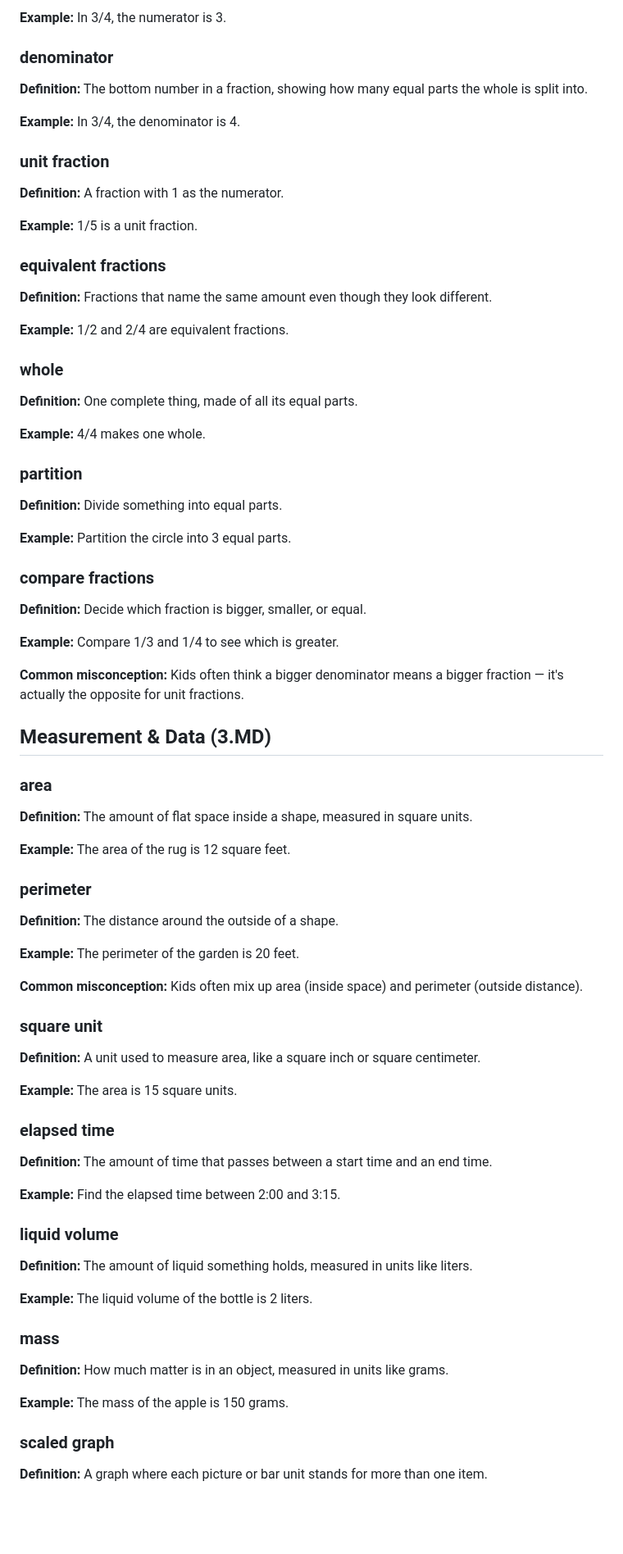
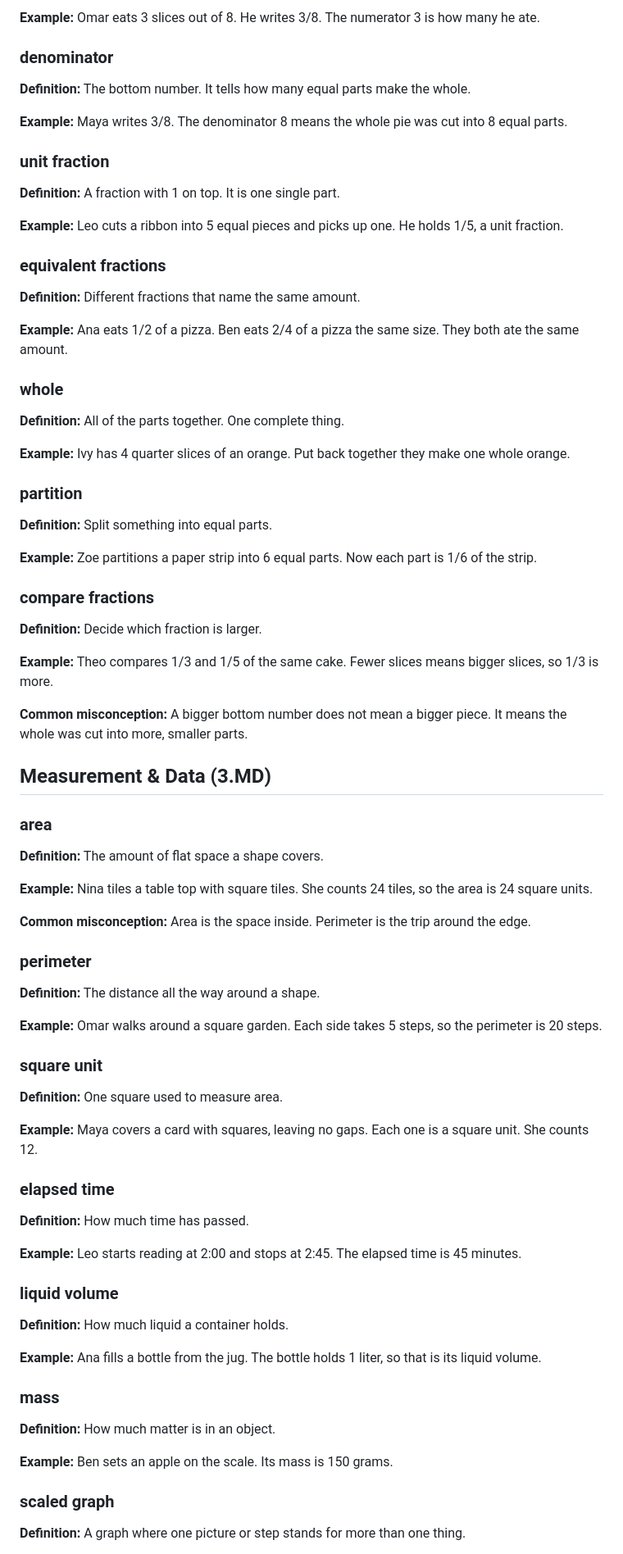
Before and after one commit to sai-educ/math-vocab, a Markdown page: vocab_bank/grade-3.md, the part around one of its changes. Shown at 82% size. Drawn GitHub-style; blank space fills up the shorter version.

```diff
--- a/vocab_bank/grade-3.md
+++ b/vocab_bank/grade-3.md
@@ -89,86 +91,86 @@
 
-**Example:** In 3/4, the numerator is 3.
+**Example:** Omar eats 3 slices out of 8. He writes 3/8. The numerator 3 is how many he ate.
 
 ### denominator
 
-**Definition:** The bottom number in a fraction, showing how many equal parts the whole is split into.
+**Definition:** The bottom number. It tells how many equal parts make the whole.
 
-**Example:** In 3/4, the denominator is 4.
+**Example:** Maya writes 3/8. The denominator 8 means the whole pie was cut into 8 equal parts.
 
 ### unit fraction
 
-**Definition:** A fraction with 1 as the numerator.
+**Definition:** A fraction with 1 on top. It is one single part.
 
-**Example:** 1/5 is a unit fraction.
+**Example:** Leo cuts a ribbon into 5 equal pieces and picks up one. He holds 1/5, a unit fraction.
 
 ### equivalent fractions
 
-**Definition:** Fractions that name the same amount even though they look different.
+**Definition:** Different fractions that name the same amount.
 
-**Example:** 1/2 and 2/4 are equivalent fractions.
+**Example:** Ana eats 1/2 of a pizza. Ben eats 2/4 of a pizza the same size. They both ate the same amount.
 
 ### whole
 
-**Definition:** One complete thing, made of all its equal parts.
+**Definition:** All of the parts together. One complete thing.
 
-**Example:** 4/4 makes one whole.
+**Example:** Ivy has 4 quarter slices of an orange. Put back together they make one whole orange.
 
 ### partition
 
-**Definition:** Divide something into equal parts.
+**Definition:** Split something into equal parts.
 
-**Example:** Partition the circle into 3 equal parts.
+**Example:** Zoe partitions a paper strip into 6 equal parts. Now each part is 1/6 of the strip.
 
 ### compare fractions
 
-**Definition:** Decide which fraction is bigger, smaller, or equal.
+**Definition:** Decide which fraction is larger.
 
-**Example:** Compare 1/3 and 1/4 to see which is greater.
+**Example:** Theo compares 1/3 and 1/5 of the same cake. Fewer slices means bigger slices, so 1/3 is more.
 
-**Common misconception:** Kids often think a bigger denominator means a bigger fraction — it's actually the opposite for unit fractions.
+**Common misconception:** A bigger bottom number does not mean a bigger piece. It means the whole was cut into more, smaller parts.
 
 
 ## Measurement & Data (3.MD)
 
 ### area
 
-**Definition:** The amount of flat space inside a shape, measured in square units.
+**Definition:** The amount of flat space a shape covers.
 
-**Example:** The area of the rug is 12 square feet.
+**Example:** Nina tiles a table top with square tiles. She counts 24 tiles, so the area is 24 square units.
+
+**Common misconception:** Area is the space inside. Perimeter is the trip around the edge.
 
 ### perimeter
 
-**Definition:** The distance around the outside of a shape.
+**Definition:** The distance all the way around a shape.
 
-**Example:** The perimeter of the garden is 20 feet.
-
-**Common misconception:** Kids often mix up area (inside space) and perimeter (outside distance).
+**Example:** Omar walks around a square garden. Each side takes 5 steps, so the perimeter is 20 steps.
 
 ### square unit
 
-**Definition:** A unit used to measure area, like a square inch or square centimeter.
+**Definition:** One square used to measure area.
 
-**Example:** The area is 15 square units.
+**Example:** Maya covers a card with squares, leaving no gaps. Each one is a square unit. She counts 12.
 
 ### elapsed time
 
-**Definition:** The amount of time that passes between a start time and an end time.
+**Definition:** How much time has passed.
 
-**Example:** Find the elapsed time between 2:00 and 3:15.
+**Example:** Leo starts reading at 2:00 and stops at 2:45. The elapsed time is 45 minutes.
 
 ### liquid volume
 
-**Definition:** The amount of liquid something holds, measured in units like liters.
+**Definition:** How much liquid a container holds.
 
-**Example:** The liquid volume of the bottle is 2 liters.
+**Example:** Ana fills a bottle from the jug. The bottle holds 1 liter, so that is its liquid volume.
 
 ### mass
 
-**Definition:** How much matter is in an object, measured in units like grams.
+**Definition:** How much matter is in an object.
 
-**Example:** The mass of the apple is 150 grams.
+**Example:** Ben sets an apple on the scale. Its mass is 150 grams.
 
 ### scaled graph
 
-**Definition:** A graph where each picture or bar unit stands for more than one item.
+**Definition:** A graph where one picture or step stands for more than one thing.
 
```
Also changed, not shown: other parts of vocab_bank/grade-3.md (+36 -32 lines).
